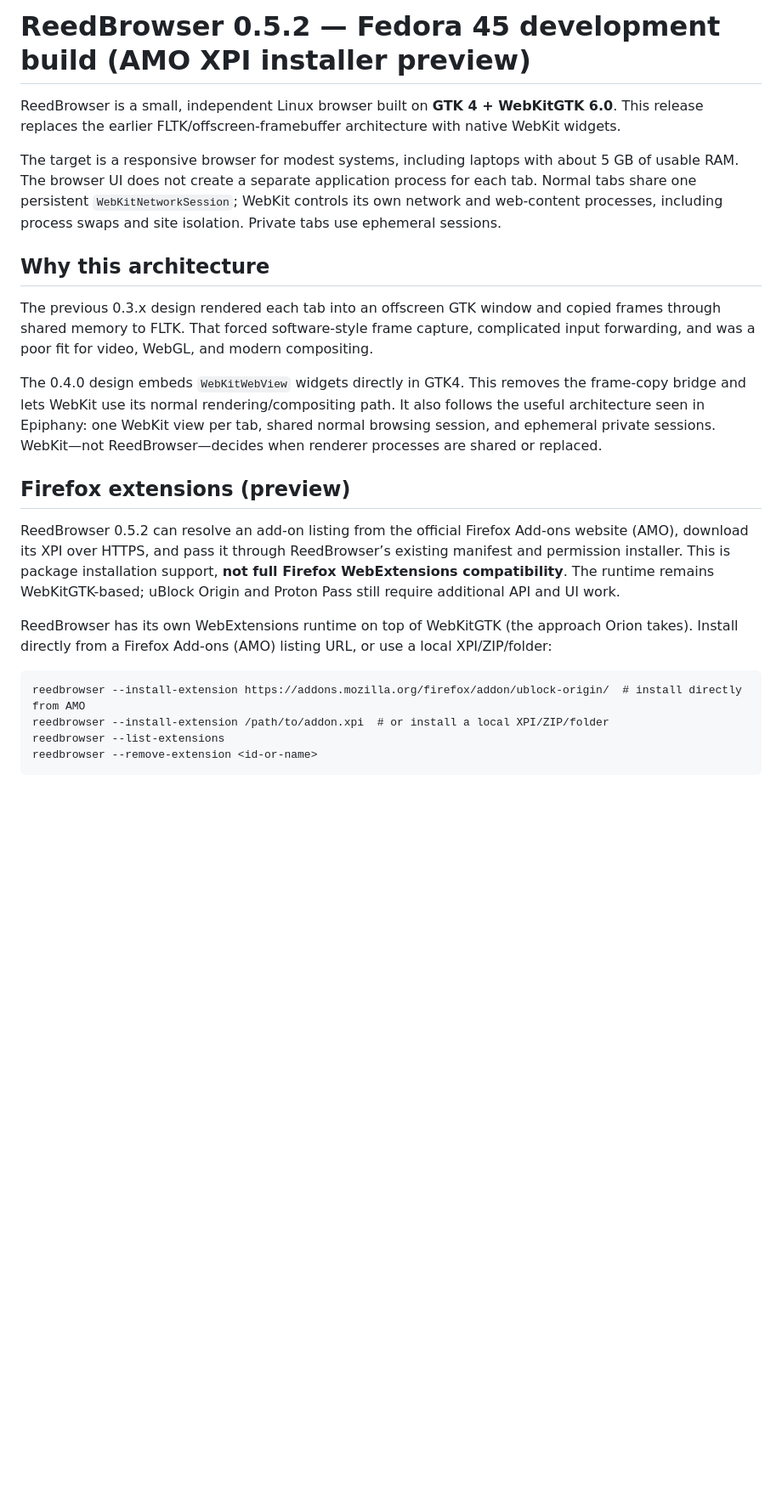
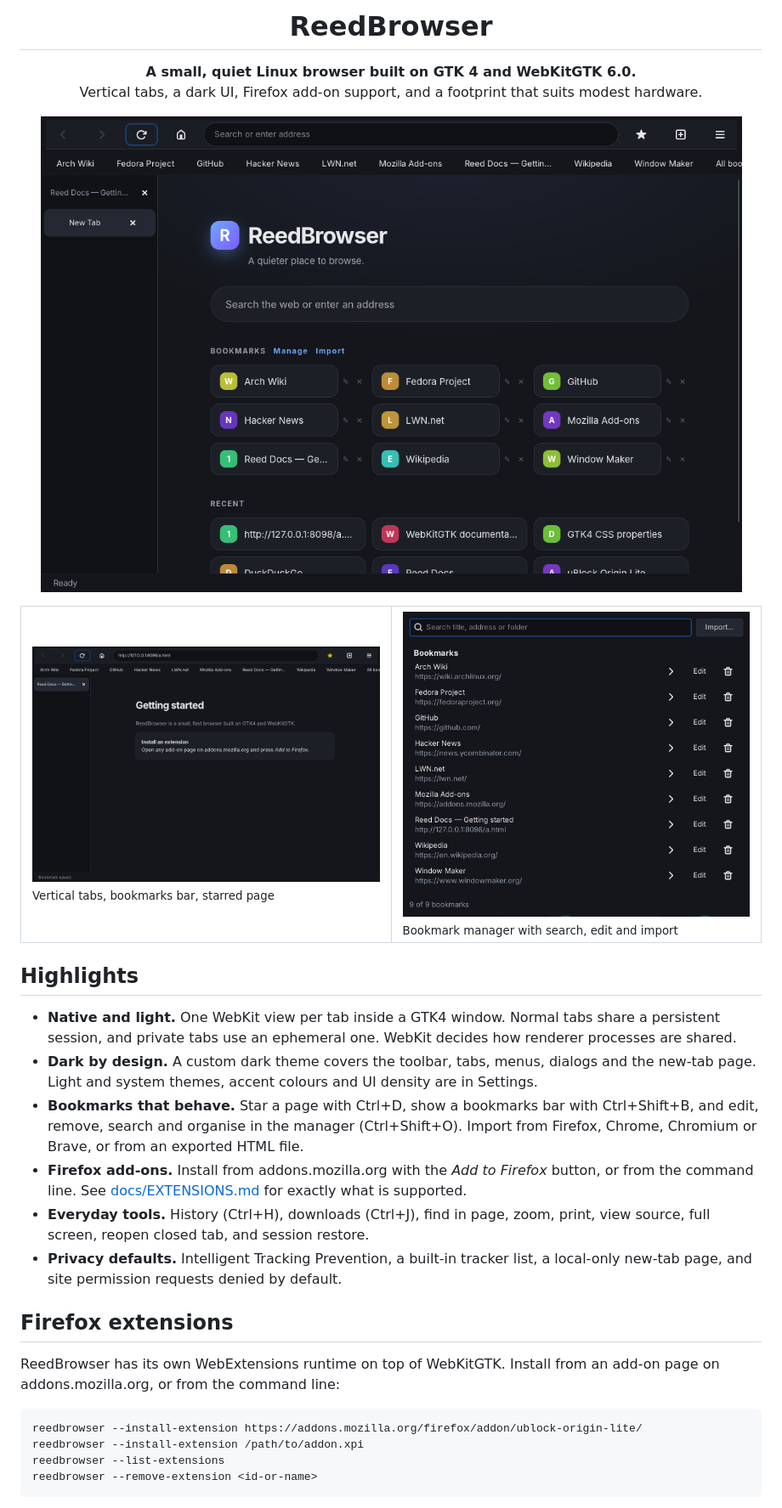
Before and after one commit to Reedman27/reedbrowser, a Markdown page: README.md, the part around one of its changes. Shown at 85% size. Rendered like a GitHub page; pictures changed too: docs/screenshots/home.png (added), docs/screenshots/manager.png (added), docs/screenshots/page.png (added); blank space fills up the shorter version.

Commit message:
Dark UI redesign, new-tab page refresh, README screenshots
Co-Authored-By: Claude Sonnet 5.5 <noreply@anthropic.com>
Claude-Session: https://claude.ai/code/session_01KjJ9qknpTMQSzFN1qRj6aS

```diff
--- a/README.md
+++ b/README.md
@@ -1,23 +1,31 @@
-# ReedBrowser 0.5.2 — Fedora 45 development build (AMO XPI installer preview)
+<h1 align="center">ReedBrowser</h1>
+<p align="center"><b>A small, quiet Linux browser built on GTK 4 and WebKitGTK 6.0.</b><br>
+Vertical tabs, a dark UI, Firefox add-on support, and a footprint that suits modest hardware.</p>
 
-ReedBrowser is a small, independent Linux browser built on **GTK 4 + WebKitGTK 6.0**. This release replaces the earlier FLTK/offscreen-framebuffer architecture with native WebKit widgets.
+<p align="center"><img src="docs/screenshots/home.png" alt="ReedBrowser new-tab page in dark mode" width="900"></p>
 
-The target is a responsive browser for modest systems, including laptops with about 5 GB of usable RAM. The browser UI does not create a separate application process for each tab. Normal tabs share one persistent `WebKitNetworkSession`; WebKit controls its own network and web-content processes, including process swaps and site isolation. Private tabs use ephemeral sessions.
+<table>
+<tr>
+<td width="50%"><img src="docs/screenshots/page.png" alt="Browsing with vertical tabs and the bookmarks bar"><br><sub>Vertical tabs, bookmarks bar, starred page</sub></td>
+<td width="50%"><img src="docs/screenshots/manager.png" alt="Bookmark manager"><br><sub>Bookmark manager with search, edit and import</sub></td>
+</tr>
+</table>
 
-## Why this architecture
+## Highlights
 
-The previous 0.3.x design rendered each tab into an offscreen GTK window and copied frames through shared memory to FLTK. That forced software-style frame capture, complicated input forwarding, and was a poor fit for video, WebGL, and modern compositing.
+- **Native and light.** One WebKit view per tab inside a GTK4 window. Normal tabs share a persistent session, and private tabs use an ephemeral one. WebKit decides how renderer processes are shared.
+- **Dark by design.** A custom dark theme covers the toolbar, tabs, menus, dialogs and the new-tab page. Light and system themes, accent colours and UI density are in Settings.
+- **Bookmarks that behave.** Star a page with Ctrl+D, show a bookmarks bar with Ctrl+Shift+B, and edit, remove, search and organise in the manager (Ctrl+Shift+O). Import from Firefox, Chrome, Chromium or Brave, or from an exported HTML file.
+- **Firefox add-ons.** Install from addons.mozilla.org with the *Add to Firefox* button, or from the command line. See [docs/EXTENSIONS.md](docs/EXTENSIONS.md) for exactly what is supported.
+- **Everyday tools.** History (Ctrl+H), downloads (Ctrl+J), find in page, zoom, print, view source, full screen, reopen closed tab, and session restore.
+- **Privacy defaults.** Intelligent Tracking Prevention, a built-in tracker list, a local-only new-tab page, and site permission requests denied by default.
 
-The 0.4.0 design embeds `WebKitWebView` widgets directly in GTK4. This removes the frame-copy bridge and lets WebKit use its normal rendering/compositing path. It also follows the useful architecture seen in Epiphany: one WebKit view per tab, shared normal browsing session, and ephemeral private sessions. WebKit—not ReedBrowser—decides when renderer processes are shared or replaced.
+## Firefox extensions
 
-## Firefox extensions (preview)
+ReedBrowser has its own WebExtensions runtime on top of WebKitGTK. Install from an add-on page on addons.mozilla.org, or from the command line:
 
-ReedBrowser 0.5.2 can resolve an add-on listing from the official Firefox Add-ons website (AMO), download its XPI over HTTPS, and pass it through ReedBrowser’s existing manifest and permission installer. This is package installation support, **not full Firefox WebExtensions compatibility**. The runtime remains WebKitGTK-based; uBlock Origin and Proton Pass still require additional API and UI work.
-
-ReedBrowser has its own WebExtensions runtime on top of WebKitGTK (the approach Orion takes). Install directly from a Firefox Add-ons (AMO) listing URL, or use a local XPI/ZIP/folder:
-
-    reedbrowser --install-extension https://addons.mozilla.org/firefox/addon/ublock-origin/  # install directly from AMO
-    reedbrowser --install-extension /path/to/addon.xpi  # or install a local XPI/ZIP/folder
+    reedbrowser --install-extension https://addons.mozilla.org/firefox/addon/ublock-origin-lite/
+    reedbrowser --install-extension /path/to/addon.xpi
     reedbrowser --list-extensions
     reedbrowser --remove-extension <id-or-name>
 
```
Also changed, not shown: other parts of README.md (+3 -1 lines), 1 other file.
